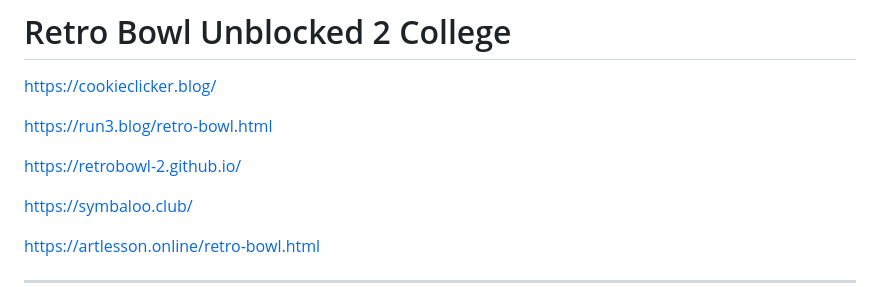
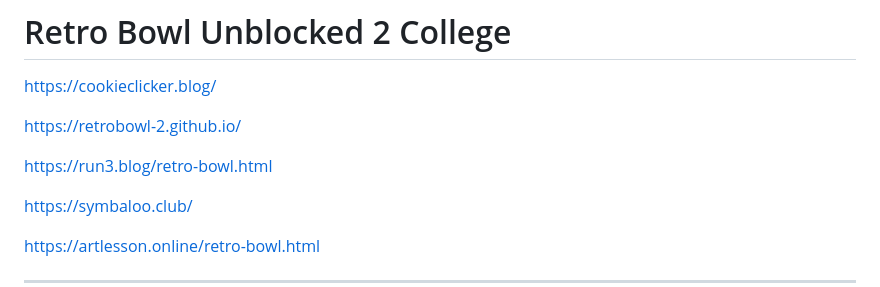
Before and after one commit to unblocked-76-6x/retro-bowl, a Markdown page: README.md, the part around the change. GitHub-like rendering.

```diff
--- a/README.md
+++ b/README.md
@@ -2,9 +2,9 @@
 
 https://cookieclicker.blog/
 
+https://retrobowl-2.github.io/
+
 https://run3.blog/retro-bowl.html
-
-https://retrobowl-2.github.io/
 
 https://symbaloo.club/
 
```
